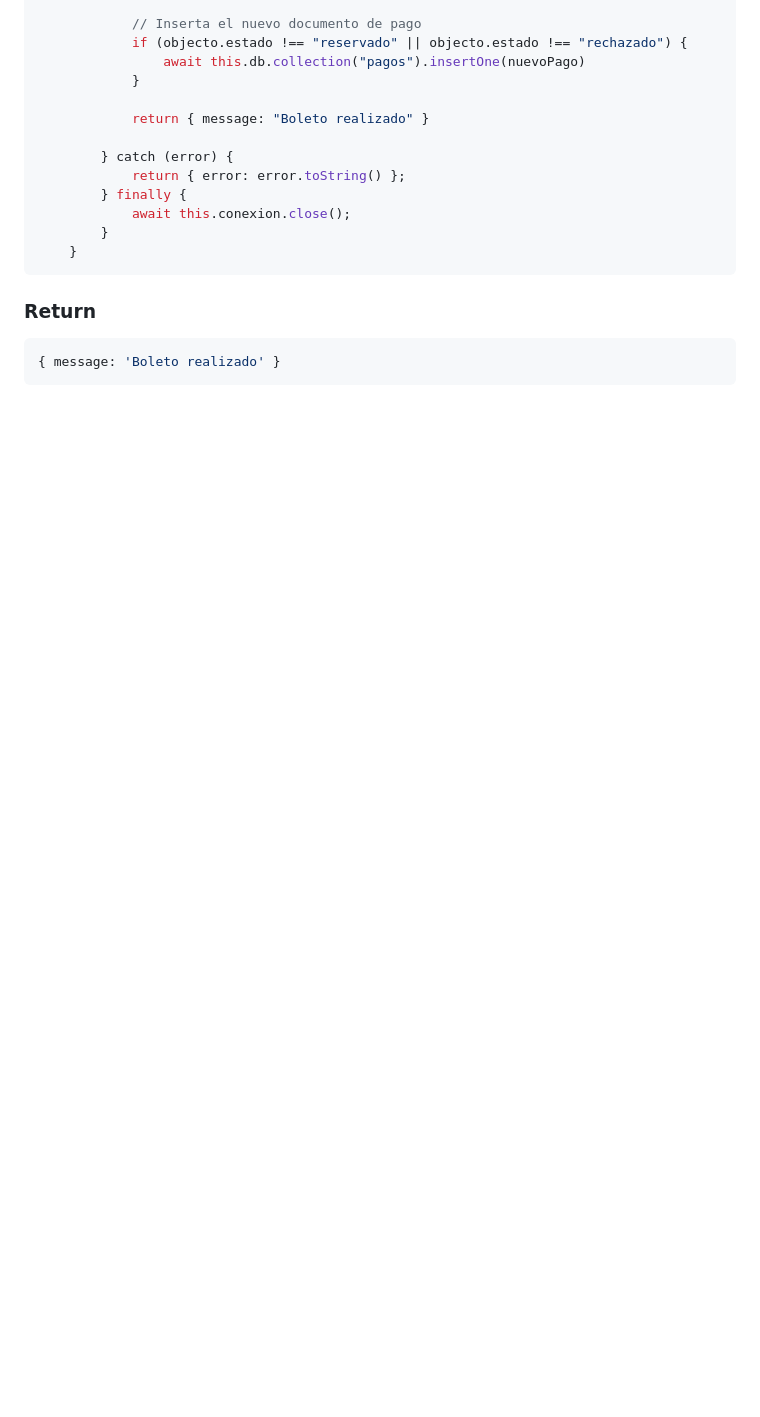
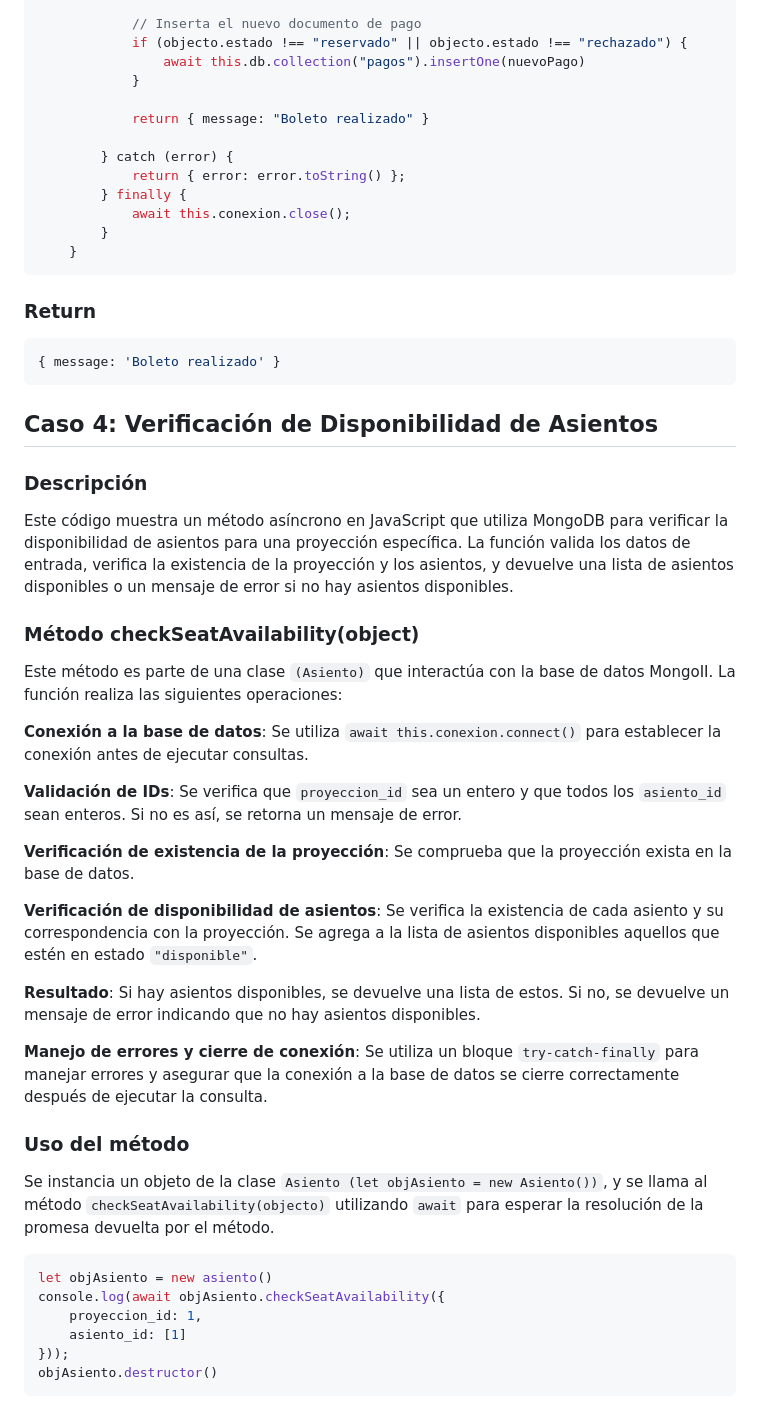
Before and after one commit to Camilo-fd/CineCampus, a Markdown page: README.md, the part around the change printed below. Rendered like a GitHub page; blank space fills up the shorter version.

Commit message:
docs: :memo: Documentacion Caso #4

````diff
--- a/README.md
+++ b/README.md
@@ -366,3 +366,39 @@ objBoleto.destructor();
 ```javascript
 { message: 'Boleto realizado' }
 ```
+
+
+
+## Caso 4: Verificación de Disponibilidad de Asientos
+
+### Descripción
+
+Este código muestra un método asíncrono en JavaScript que utiliza MongoDB para verificar la disponibilidad de asientos para una proyección específica. La función valida los datos de entrada, verifica la existencia de la proyección y los asientos, y devuelve una lista de asientos disponibles o un mensaje de error si no hay asientos disponibles.
+
+### Método checkSeatAvailability(object)
+Este método es parte de una clase `(Asiento)` que interactúa con la base de datos MongoII. La función realiza las siguientes operaciones:
+
+**Conexión a la base de datos**: Se utiliza `await this.conexion.connect()` para establecer la conexión antes de ejecutar consultas.
+
+**Validación de IDs**: Se verifica que `proyeccion_id` sea un entero y que todos los `asiento_id` sean enteros. Si no es así, se retorna un mensaje de error.
+
+**Verificación de existencia de la proyección**: Se comprueba que la proyección exista en la base de datos.
+
+**Verificación de disponibilidad de asientos**: Se verifica la existencia de cada asiento y su correspondencia con la proyección. Se agrega a la lista de asientos disponibles aquellos que estén en estado `"disponible"`.
+
+**Resultado**: Si hay asientos disponibles, se devuelve una lista de estos. Si no, se devuelve un mensaje de error indicando que no hay asientos disponibles.
+
+**Manejo de errores y cierre de conexión**: Se utiliza un bloque `try-catch-finally` para manejar errores y asegurar que la conexión a la base de datos se cierre correctamente después de ejecutar la consulta.
+
+### Uso del método
+Se instancia un objeto de la clase `Asiento (let objAsiento = new Asiento())`, y se llama al método `checkSeatAvailability(objecto)` utilizando `await` para esperar la resolución de la promesa devuelta por el método.
+
+```javascript
+let objAsiento = new asiento()
+console.log(await objAsiento.checkSeatAvailability({
+    proyeccion_id: 1,
+    asiento_id: [1]
+}));
+objAsiento.destructor()
+```
+
````
Also changed, not shown: other parts of README.md (+59 -0 lines).
